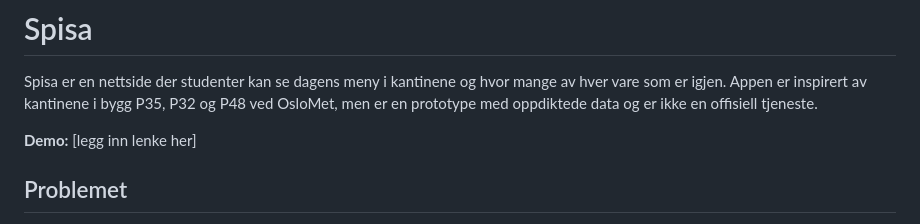
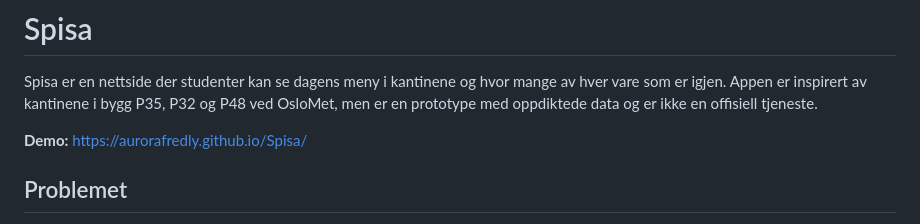
Before and after one commit to AuroraFredly/Spisa, a Markdown page: README.md, the part around the change. Rendered like a GitHub page.

```diff
--- a/README.md
+++ b/README.md
@@ -2,7 +2,7 @@
 
 Spisa er en nettside der studenter kan se dagens meny i kantinene og hvor mange av hver vare som er igjen. Appen er inspirert av kantinene i bygg P35, P32 og P48 ved OsloMet, men er en prototype med oppdiktede data og er ikke en offisiell tjeneste.
 
-**Demo:** [legg inn lenke her]
+**Demo:** https://aurorafredly.github.io/Spisa/
 
 ## Problemet
 
```
